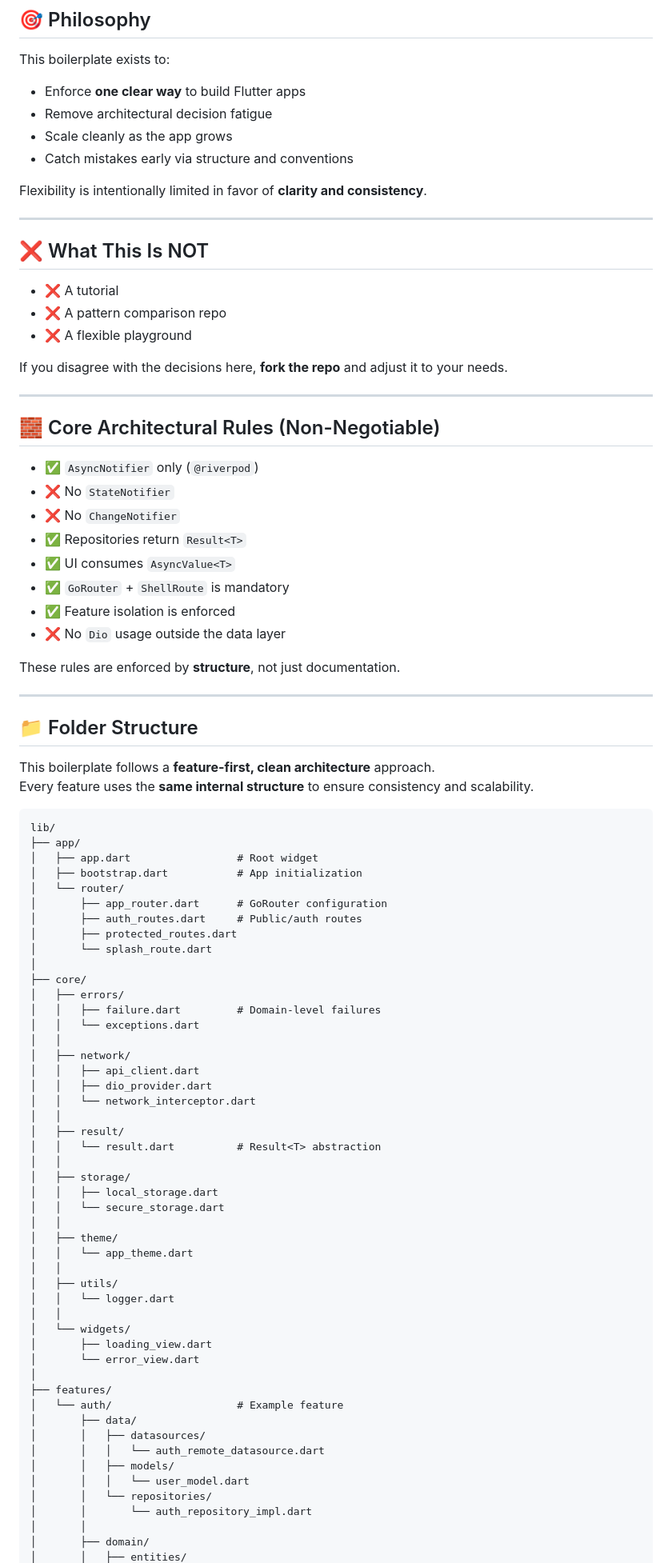
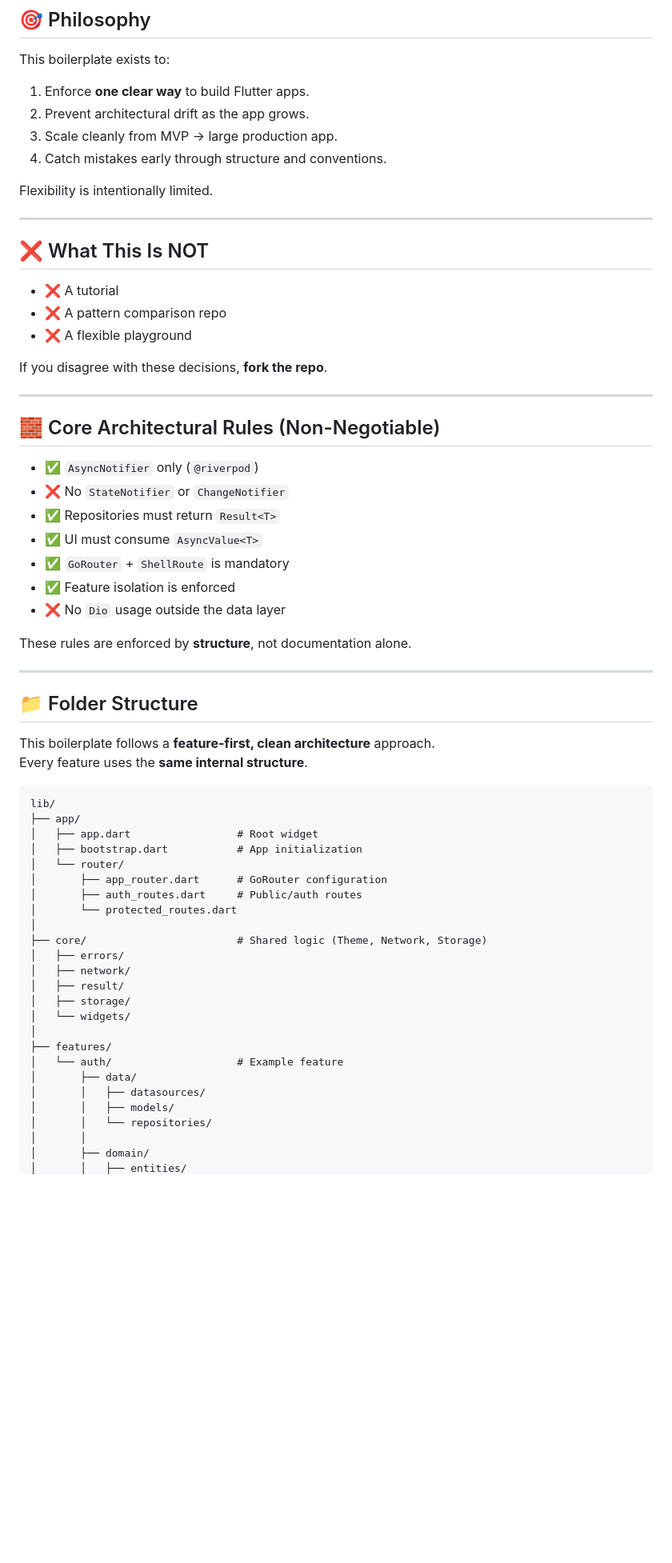
Before and after one commit to AnyGong/riverpod_go_router_boilerplate, a Markdown page: README.md, the part around one of its changes. Shown at 80% size. GitHub-like rendering; blank space fills up the shorter version.

Commit message:
Revise README for improved clarity and organization
Updated README to enhance clarity and structure.

````diff
--- a/README.md
+++ b/README.md
@@ -24,12 +40,12 @@ This repository is intentionally **opinionated**, structured, and optimized for
 
 This boilerplate exists to:
 
-- Enforce **one clear way** to build Flutter apps
-- Remove architectural decision fatigue
-- Scale cleanly as the app grows
-- Catch mistakes early via structure and conventions
+1.  Enforce **one clear way** to build Flutter apps.
+2.  Prevent architectural drift as the app grows.
+3.  Scale cleanly from MVP → large production app.
+4.  Catch mistakes early through structure and conventions.
 
-Flexibility is intentionally limited in favor of **clarity and consistency**.
+Flexibility is intentionally limited.
 
 ---
 
@@ -39,31 +55,30 @@ Flexibility is intentionally limited in favor of **clarity and consistency**.
 - ❌ A pattern comparison repo
 - ❌ A flexible playground
 
-If you disagree with the decisions here, **fork the repo** and adjust it to your needs.
+If you disagree with these decisions, **fork the repo**.
 
 ---
 
 ## 🧱 Core Architectural Rules (Non-Negotiable)
 
 - ✅ `AsyncNotifier` only (`@riverpod`)
-- ❌ No `StateNotifier`
-- ❌ No `ChangeNotifier`
-- ✅ Repositories return `Result<T>`
-- ✅ UI consumes `AsyncValue<T>`
+- ❌ No `StateNotifier` or `ChangeNotifier`
+- ✅ Repositories must return `Result<T>`
+- ✅ UI must consume `AsyncValue<T>`
 - ✅ `GoRouter` + `ShellRoute` is mandatory
 - ✅ Feature isolation is enforced
 - ❌ No `Dio` usage outside the data layer
 
-These rules are enforced by **structure**, not just documentation.
+These rules are enforced by **structure**, not documentation alone.
 
 ---
 
 ## 📁 Folder Structure
 
 This boilerplate follows a **feature-first, clean architecture** approach.
-Every feature uses the **same internal structure** to ensure consistency and scalability.
+Every feature uses the **same internal structure**.
 
-```txt
+```text
 lib/
 ├── app/
 │   ├── app.dart                 # Root widget
@@ -71,45 +86,21 @@ lib/
 │   └── router/
 │       ├── app_router.dart      # GoRouter configuration
 │       ├── auth_routes.dart     # Public/auth routes
-│       ├── protected_routes.dart
-│       └── splash_route.dart
+│       └── protected_routes.dart
 │
-├── core/
+├── core/                        # Shared logic (Theme, Network, Storage)
 │   ├── errors/
-│   │   ├── failure.dart         # Domain-level failures
-│   │   └── exceptions.dart
-│   │
 │   ├── network/
-│   │   ├── api_client.dart
-│   │   ├── dio_provider.dart
-│   │   └── network_interceptor.dart
-│   │
 │   ├── result/
-│   │   └── result.dart          # Result<T> abstraction
-│   │
 │   ├── storage/
-│   │   ├── local_storage.dart
-│   │   └── secure_storage.dart
-│   │
-│   ├── theme/
-│   │   └── app_theme.dart
-│   │
-│   ├── utils/
-│   │   └── logger.dart
-│   │
 │   └── widgets/
-│       ├── loading_view.dart
-│       └── error_view.dart
 │
 ├── features/
 │   └── auth/                    # Example feature
 │       ├── data/
 │       │   ├── datasources/
-│       │   │   └── auth_remote_datasource.dart
 │       │   ├── models/
-│       │   │   └── user_model.dart
 │       │   └── repositories/
-│       │       └── auth_repository_impl.dart
 │       │
 │       ├── domain/
 │       │   ├── entities/
````
Also changed, not shown: other parts of README.md (+108 -12 lines).
